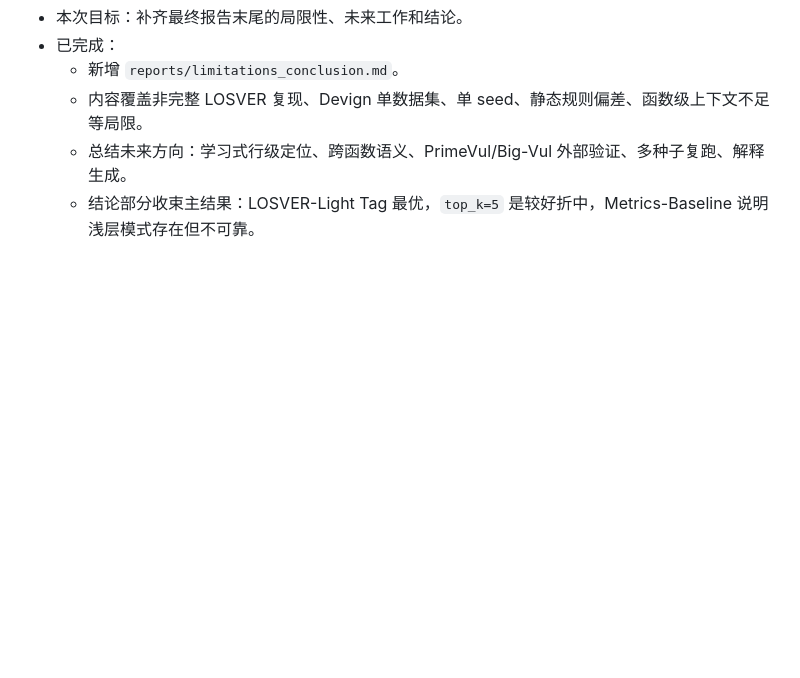
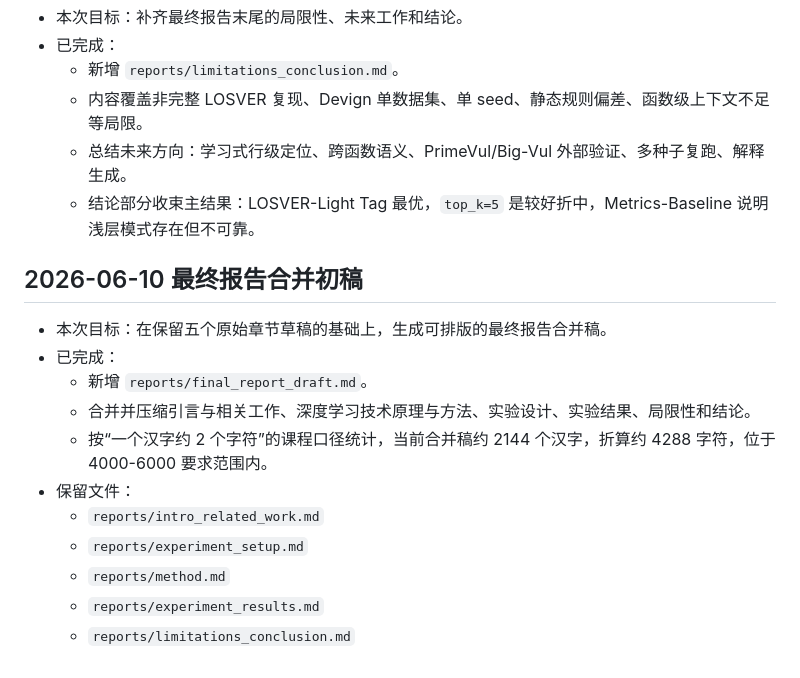
Before and after one commit to Morishima6/deeplearning2se, a Markdown page: docs/chat-log.md, the part around the change. Rendered like a GitHub page; blank space fills up the shorter version.

Commit message:
Draft final report

```diff
--- a/docs/chat-log.md
+++ b/docs/chat-log.md
@@ -271,3 +271,17 @@
   - 内容覆盖非完整 LOSVER 复现、Devign 单数据集、单 seed、静态规则偏差、函数级上下文不足等局限。
   - 总结未来方向：学习式行级定位、跨函数语义、PrimeVul/Big-Vul 外部验证、多种子复跑、解释生成。
   - 结论部分收束主结果：LOSVER-Light Tag 最优，`top_k=5` 是较好折中，Metrics-Baseline 说明浅层模式存在但不可靠。
+
+## 2026-06-10 最终报告合并初稿
+
+- 本次目标：在保留五个原始章节草稿的基础上，生成可排版的最终报告合并稿。
+- 已完成：
+  - 新增 `reports/final_report_draft.md`。
+  - 合并并压缩引言与相关工作、深度学习技术原理与方法、实验设计、实验结果、局限性和结论。
+  - 按“一个汉字约 2 个字符”的课程口径统计，当前合并稿约 2144 个汉字，折算约 4288 字符，位于 4000-6000 要求范围内。
+- 保留文件：
+  - `reports/intro_related_work.md`
+  - `reports/experiment_setup.md`
+  - `reports/method.md`
+  - `reports/experiment_results.md`
+  - `reports/limitations_conclusion.md`
```
Also changed, not shown: docs/task.md (+1 -0 lines), reports/final_report_draft.md (added, +76 -0 lines).
